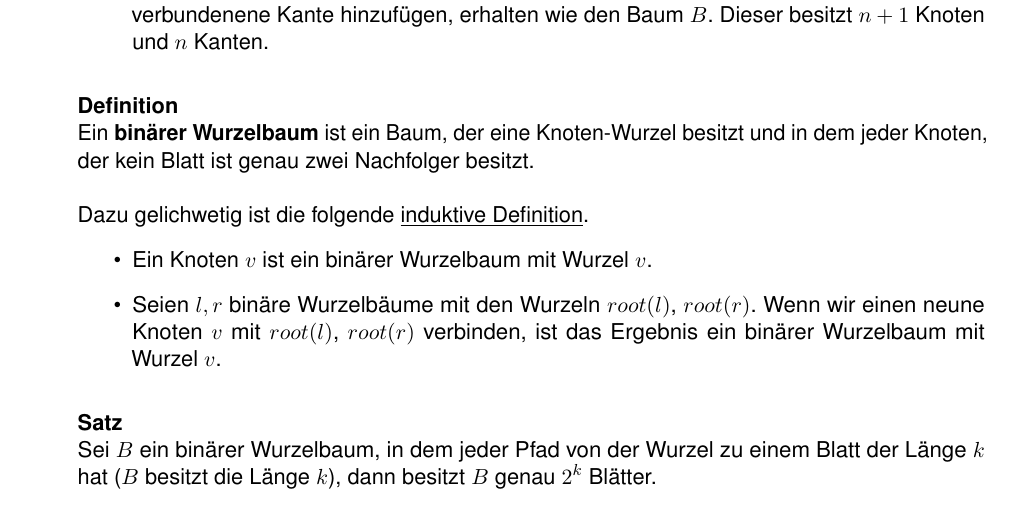
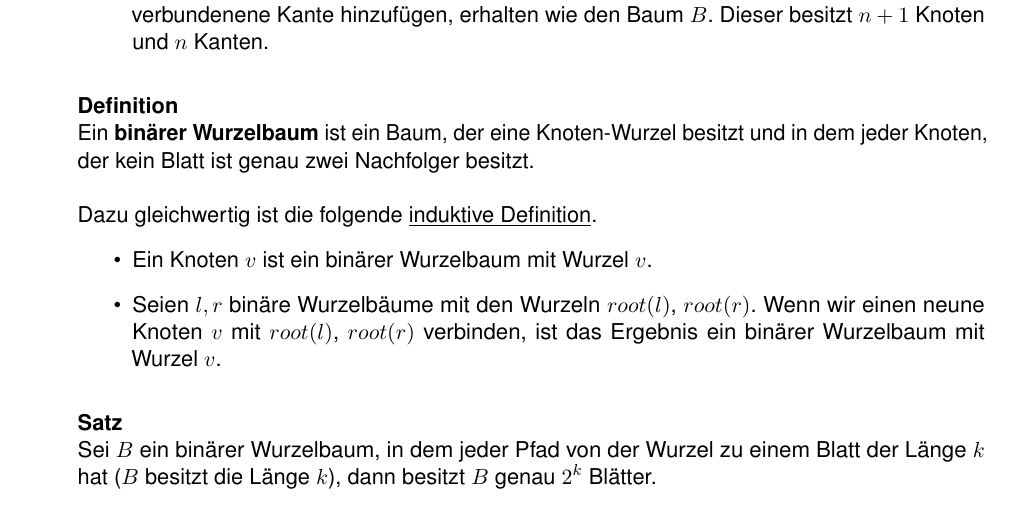
Before and after one commit to V1ncNet/htw, a LaTeX document (Grundlagen der Informatik/Grundlagen-der-Informatik-Vorlesung.tex, which reads Grundlagen der Informatik/_graphentheorie.tex): part of page 5 of 10, cut so that both start at the same text. Compiled offline with pdfLaTeX.

Commit message:
Fix typo

```diff
--- a/Grundlagen der Informatik/_graphentheorie.tex
+++ b/Grundlagen der Informatik/_graphentheorie.tex
@@ -159,7 +159,7 @@ Dann gilt $|E|=|V|-1$.\\
 Ein \textbf{bin"arer Wurzelbaum} ist ein Baum, der eine Knoten-Wurzel besitzt und in dem jeder Knoten, der
 kein Blatt ist genau zwei Nachfolger besitzt.\\
 \\
-Dazu gelichwetig ist die folgende \underline{induktive Definition}.
+Dazu gleichwertig ist die folgende \underline{induktive Definition}.
 \begin{itemize}
     \item Ein Knoten $v$ ist ein bin"arer Wurzelbaum mit Wurzel $v$.
     \item Seien $l,r$ bin"are Wurzelb"aume mit den Wurzeln $root(l)$, $root(r)$. Wenn wir einen neune
```
